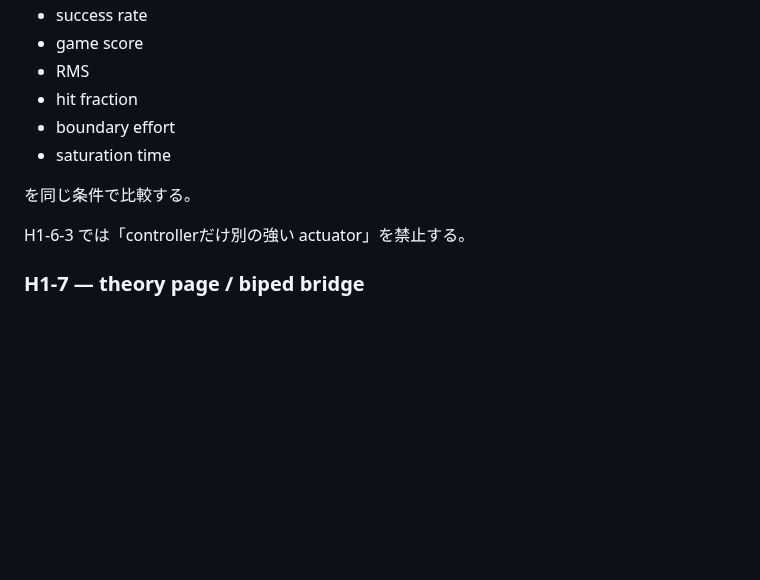
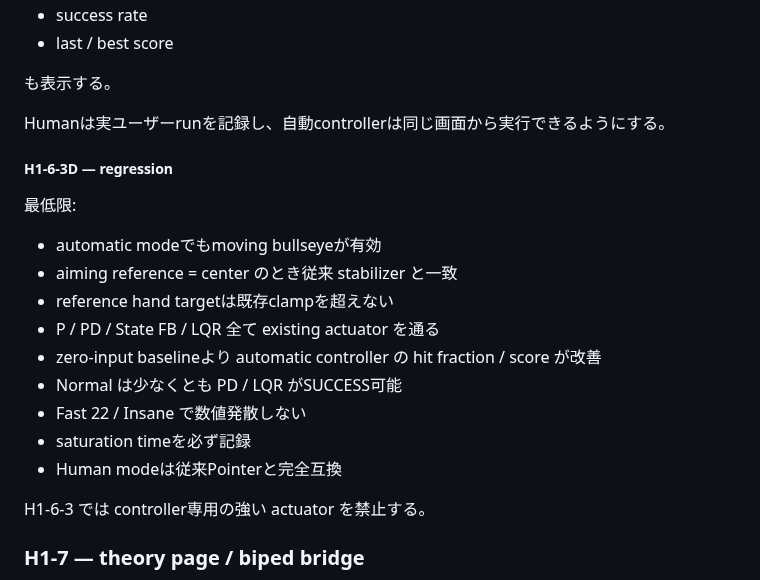
Before and after one commit to InSuns21/biped-control-lab, a Markdown page: SHOWER_TVC_3D_GAME_PLAN.md, the part around one of its changes. GitHub-like rendering; blank space fills up the shorter version.

```diff
--- a/SHOWER_TVC_3D_GAME_PLAN.md
+++ b/SHOWER_TVC_3D_GAME_PLAN.md
@@ -1884,13 +1954,25 @@ UI:
 - success rate
-- game score
-- RMS
-- hit fraction
-- boundary effort
-- saturation time
-
-を同じ条件で比較する。
-
-H1-6-3 では「controllerだけ別の強い actuator」を禁止する。
+- last / best score
+
+も表示する。
+
+Humanは実ユーザーrunを記録し、自動controllerは同じ画面から実行できるようにする。
+
+##### H1-6-3D — regression
+
+最低限:
+
+- automatic modeでもmoving bullseyeが有効
+- aiming reference = center のとき従来 stabilizer と一致
+- reference hand targetは既存clampを超えない
+- P / PD / State FB / LQR 全て existing actuator を通る
+- zero-input baselineより automatic controller の hit fraction / score が改善
+- Normal は少なくとも PD / LQR がSUCCESS可能
+- Fast 22 / Insane で数値発散しない
+- saturation timeを必ず記録
+- Human modeは従来Pointerと完全互換
+
+H1-6-3 では controller専用の強い actuator を禁止する。
 
 
 ### H1-7 — theory page / biped bridge
```
Also changed, not shown: other parts of SHOWER_TVC_3D_GAME_PLAN.md (+73 -3 lines).
